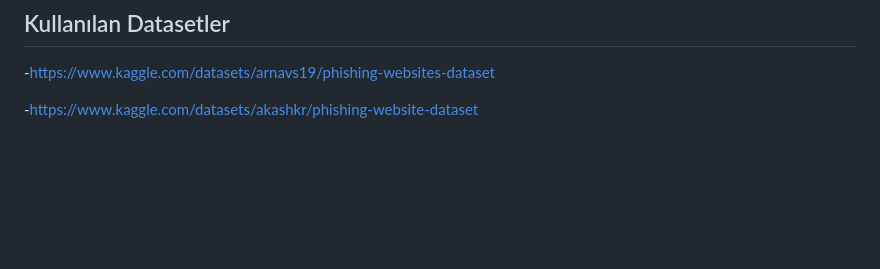
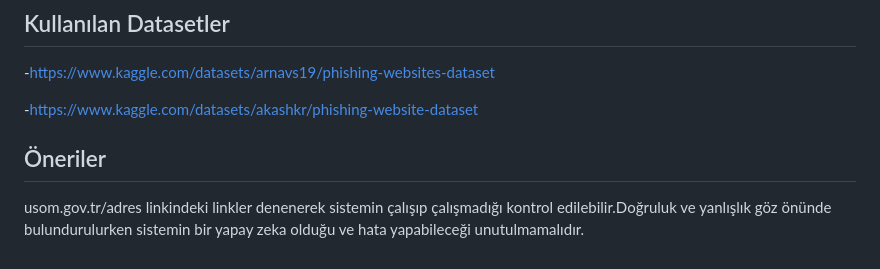
Before and after one commit to cihanumut/PhishingTest, a Markdown page: README.md, the part around the change. Drawn GitHub-style; blank space fills up the shorter version.

```diff
--- a/README.md
+++ b/README.md
@@ -69,3 +69,7 @@ Sistemin internete çıkıp sorguladığı verilerdir:
 -https://www.kaggle.com/datasets/arnavs19/phishing-websites-dataset
 
 -https://www.kaggle.com/datasets/akashkr/phishing-website-dataset
+
+
+## Öneriler
+usom.gov.tr/adres linkindeki linkler denenerek sistemin çalışıp çalışmadığı kontrol edilebilir.Doğruluk ve yanlışlık göz önünde bulundurulurken sistemin bir yapay zeka olduğu ve hata yapabileceği unutulmamalıdır.
```
